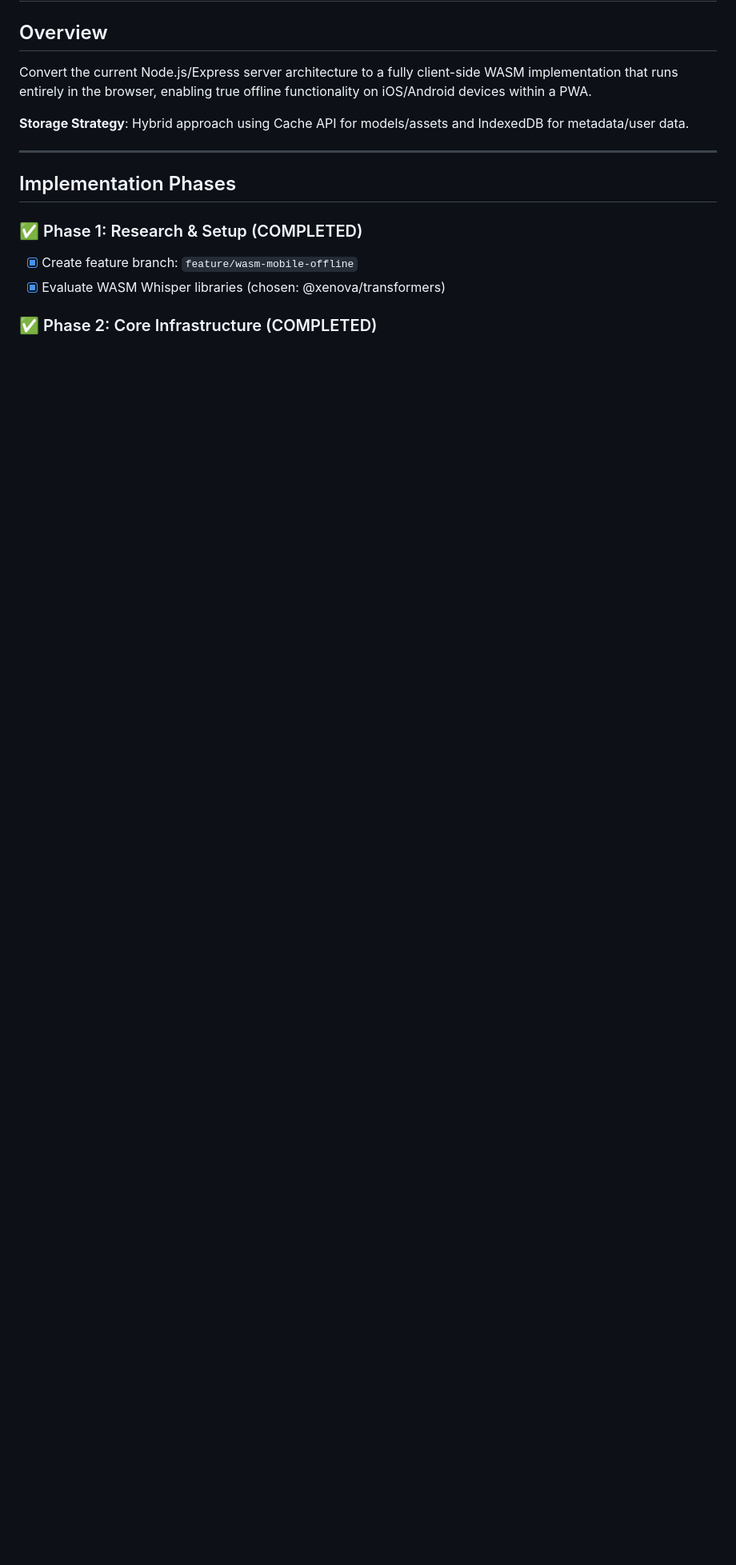
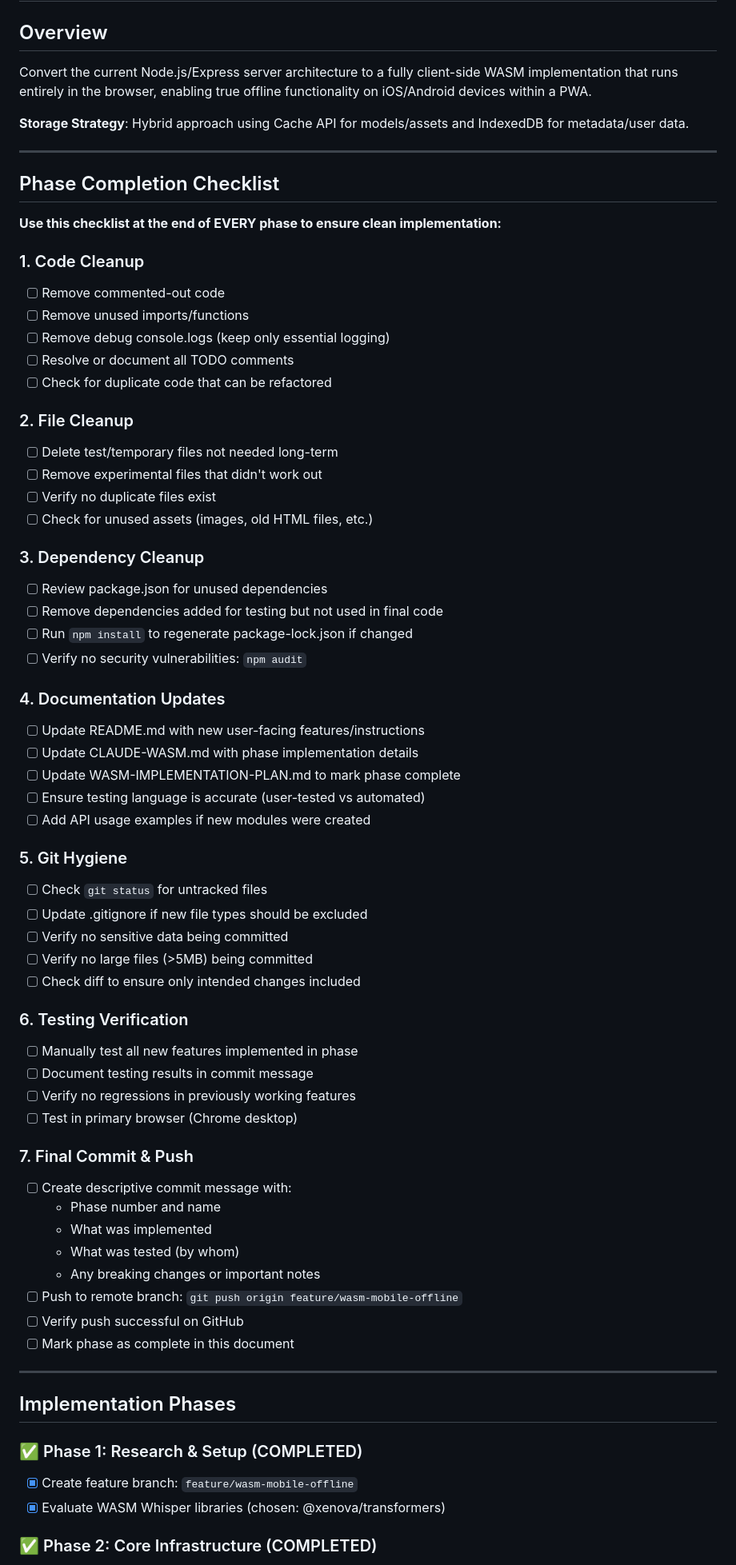
Before and after one commit to crajanahalli-oss/whisper-offline, a Markdown page: WASM-IMPLEMENTATION-PLAN.md, the part around the change. Shown at 80% size. GitHub-like rendering; blank space fills up the shorter version.

Commit message:
Add standard Phase Completion Checklist to documentation
Added comprehensive checklist to be used at the end of EVERY phase going forward.

WASM-IMPLEMENTATION-PLAN.md:
- Added Phase Completion Checklist section with 7 categories
- Code cleanup, file cleanup, dependency cleanup
- Documentation updates, git hygiene, testing verification
- Final commit & push steps
- Ensures no technical debt accumulates between phases

CLAUDE-WASM.md:
- Added Development Workflow section
- Links to Phase Completion Checklist
- Documents key principles: clean code, clean deps, accurate docs
- Explains why this matters (maintainability, debugging, no surprises)

This standardizes phase completion process and prevents need for
random cleanup tasks like we just did after Phase 5.

```diff
--- a/WASM-IMPLEMENTATION-PLAN.md
+++ b/WASM-IMPLEMENTATION-PLAN.md
@@ -4,6 +4,61 @@
 Convert the current Node.js/Express server architecture to a fully client-side WASM implementation that runs entirely in the browser, enabling true offline functionality on iOS/Android devices within a PWA.
 
 **Storage Strategy**: Hybrid approach using Cache API for models/assets and IndexedDB for metadata/user data.
+
+---
+
+## Phase Completion Checklist
+
+**Use this checklist at the end of EVERY phase to ensure clean implementation:**
+
+### 1. Code Cleanup
+- [ ] Remove commented-out code
+- [ ] Remove unused imports/functions
+- [ ] Remove debug console.logs (keep only essential logging)
+- [ ] Resolve or document all TODO comments
+- [ ] Check for duplicate code that can be refactored
+
+### 2. File Cleanup
+- [ ] Delete test/temporary files not needed long-term
+- [ ] Remove experimental files that didn't work out
+- [ ] Verify no duplicate files exist
+- [ ] Check for unused assets (images, old HTML files, etc.)
+
+### 3. Dependency Cleanup
+- [ ] Review package.json for unused dependencies
+- [ ] Remove dependencies added for testing but not used in final code
+- [ ] Run `npm install` to regenerate package-lock.json if changed
+- [ ] Verify no security vulnerabilities: `npm audit`
+
+### 4. Documentation Updates
+- [ ] Update README.md with new user-facing features/instructions
+- [ ] Update CLAUDE-WASM.md with phase implementation details
+- [ ] Update WASM-IMPLEMENTATION-PLAN.md to mark phase complete
+- [ ] Ensure testing language is accurate (user-tested vs automated)
+- [ ] Add API usage examples if new modules were created
+
+### 5. Git Hygiene
+- [ ] Check `git status` for untracked files
+- [ ] Update .gitignore if new file types should be excluded
+- [ ] Verify no sensitive data being committed
+- [ ] Verify no large files (>5MB) being committed
+- [ ] Check diff to ensure only intended changes included
+
+### 6. Testing Verification
+- [ ] Manually test all new features implemented in phase
+- [ ] Document testing results in commit message
+- [ ] Verify no regressions in previously working features
+- [ ] Test in primary browser (Chrome desktop)
+
+### 7. Final Commit & Push
+- [ ] Create descriptive commit message with:
+  - Phase number and name
+  - What was implemented
+  - What was tested (by whom)
+  - Any breaking changes or important notes
+- [ ] Push to remote branch: `git push origin feature/wasm-mobile-offline`
+- [ ] Verify push successful on GitHub
+- [ ] Mark phase as complete in this document
 
 ---
 
```
Also changed, not shown: CLAUDE-WASM.md (+23 -2 lines).
